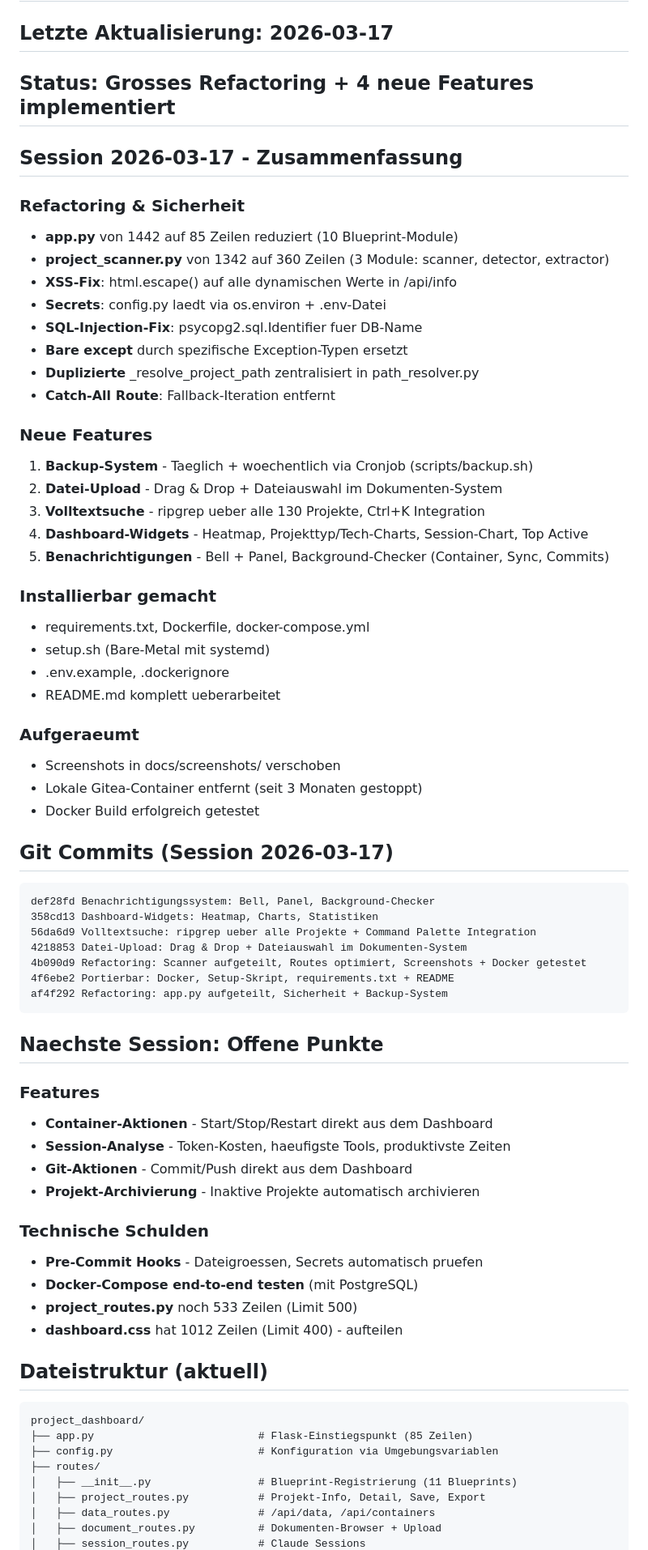
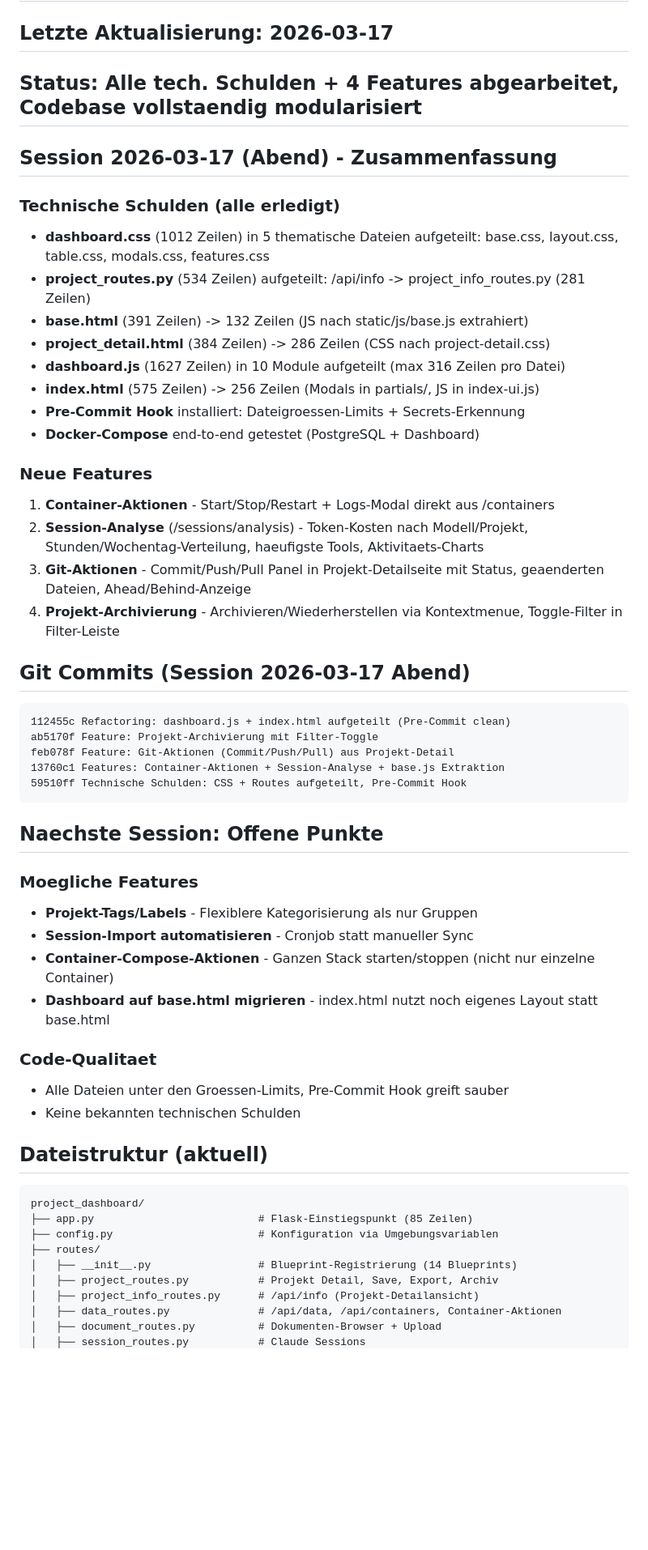
Before and after one commit to web-werkstatt/session-pilot, a Markdown page: next-session.md, the part around one of its changes. Shown at 81% size. GitHub-like rendering; blank space fills up the shorter version.

Commit message:
Dokumentation: next-session.md aktualisiert (Session-Ende)
Co-Authored-By: Claude Opus 4.6 (1M context) <noreply@anthropic.com>

````diff
--- a/next-session.md
+++ b/next-session.md
@@ -1,63 +1,47 @@
 # Projekt-Dashboard - Naechste Session
 
 ## Letzte Aktualisierung: 2026-03-17
-## Status: Grosses Refactoring + 4 neue Features implementiert
+## Status: Alle tech. Schulden + 4 Features abgearbeitet, Codebase vollstaendig modularisiert
 
-## Session 2026-03-17 - Zusammenfassung
+## Session 2026-03-17 (Abend) - Zusammenfassung
 
-### Refactoring & Sicherheit
-- **app.py** von 1442 auf 85 Zeilen reduziert (10 Blueprint-Module)
-- **project_scanner.py** von 1342 auf 360 Zeilen (3 Module: scanner, detector, extractor)
-- **XSS-Fix**: html.escape() auf alle dynamischen Werte in /api/info
-- **Secrets**: config.py laedt via os.environ + .env-Datei
-- **SQL-Injection-Fix**: psycopg2.sql.Identifier fuer DB-Name
-- **Bare except** durch spezifische Exception-Typen ersetzt
-- **Duplizierte** _resolve_project_path zentralisiert in path_resolver.py
-- **Catch-All Route**: Fallback-Iteration entfernt
+### Technische Schulden (alle erledigt)
+- **dashboard.css** (1012 Zeilen) in 5 thematische Dateien aufgeteilt: base.css, layout.css, table.css, modals.css, features.css
+- **project_routes.py** (534 Zeilen) aufgeteilt: /api/info -> project_info_routes.py (281 Zeilen)
+- **base.html** (391 Zeilen) -> 132 Zeilen (JS nach static/js/base.js extrahiert)
+- **project_detail.html** (384 Zeilen) -> 286 Zeilen (CSS nach project-detail.css)
+- **dashboard.js** (1627 Zeilen) in 10 Module aufgeteilt (max 316 Zeilen pro Datei)
+- **index.html** (575 Zeilen) -> 256 Zeilen (Modals in partials/, JS in index-ui.js)
+- **Pre-Commit Hook** installiert: Dateigroessen-Limits + Secrets-Erkennung
+- **Docker-Compose** end-to-end getestet (PostgreSQL + Dashboard)
 
 ### Neue Features
-1. **Backup-System** - Taeglich + woechentlich via Cronjob (scripts/backup.sh)
-2. **Datei-Upload** - Drag & Drop + Dateiauswahl im Dokumenten-System
-3. **Volltextsuche** - ripgrep ueber alle 130 Projekte, Ctrl+K Integration
-4. **Dashboard-Widgets** - Heatmap, Projekttyp/Tech-Charts, Session-Chart, Top Active
-5. **Benachrichtigungen** - Bell + Panel, Background-Checker (Container, Sync, Commits)
+1. **Container-Aktionen** - Start/Stop/Restart + Logs-Modal direkt aus /containers
+2. **Session-Analyse** (/sessions/analysis) - Token-Kosten nach Modell/Projekt, Stunden/Wochentag-Verteilung, haeufigste Tools, Aktivitaets-Charts
+3. **Git-Aktionen** - Commit/Push/Pull Panel in Projekt-Detailseite mit Status, geaenderten Dateien, Ahead/Behind-Anzeige
+4. **Projekt-Archivierung** - Archivieren/Wiederherstellen via Kontextmenue, Toggle-Filter in Filter-Leiste
 
-### Installierbar gemacht
-- requirements.txt, Dockerfile, docker-compose.yml
-- setup.sh (Bare-Metal mit systemd)
-- .env.example, .dockerignore
-- README.md komplett ueberarbeitet
-
-### Aufgeraeumt
-- Screenshots in docs/screenshots/ verschoben
-- Lokale Gitea-Container entfernt (seit 3 Monaten gestoppt)
-- Docker Build erfolgreich getestet
-
-## Git Commits (Session 2026-03-17)
+## Git Commits (Session 2026-03-17 Abend)
 
 ```
-def28fd Benachrichtigungssystem: Bell, Panel, Background-Checker
-358cd13 Dashboard-Widgets: Heatmap, Charts, Statistiken
-56da6d9 Volltextsuche: ripgrep ueber alle Projekte + Command Palette Integration
-4218853 Datei-Upload: Drag & Drop + Dateiauswahl im Dokumenten-System
-4b090d9 Refactoring: Scanner aufgeteilt, Routes optimiert, Screenshots + Docker getestet
-4f6ebe2 Portierbar: Docker, Setup-Skript, requirements.txt + README
-af4f292 Refactoring: app.py aufgeteilt, Sicherheit + Backup-System
+112455c Refactoring: dashboard.js + index.html aufgeteilt (Pre-Commit clean)
+ab5170f Feature: Projekt-Archivierung mit Filter-Toggle
+feb078f Feature: Git-Aktionen (Commit/Push/Pull) aus Projekt-Detail
+13760c1 Features: Container-Aktionen + Session-Analyse + base.js Extraktion
+59510ff Technische Schulden: CSS + Routes aufgeteilt, Pre-Commit Hook
 ```
 
 ## Naechste Session: Offene Punkte
 
-### Features
-- **Container-Aktionen** - Start/Stop/Restart direkt aus dem Dashboard
-- **Session-Analyse** - Token-Kosten, haeufigste Tools, produktivste Zeiten
-- **Git-Aktionen** - Commit/Push direkt aus dem Dashboard
-- **Projekt-Archivierung** - Inaktive Projekte automatisch archivieren
+### Moegliche Features
+- **Projekt-Tags/Labels** - Flexiblere Kategorisierung als nur Gruppen
+- **Session-Import automatisieren** - Cronjob statt manueller Sync
+- **Container-Compose-Aktionen** - Ganzen Stack starten/stoppen (nicht nur einzelne Container)
+- **Dashboard auf base.html migrieren** - index.html nutzt noch eigenes Layout statt base.html
 
-### Technische Schulden
-- **Pre-Commit Hooks** - Dateigroessen, Secrets automatisch pruefen
-- **Docker-Compose end-to-end testen** (mit PostgreSQL)
-- **project_routes.py** noch 533 Zeilen (Limit 500)
-- **dashboard.css** hat 1012 Zeilen (Limit 400) - aufteilen
+### Code-Qualitaet
+- Alle Dateien unter den Groessen-Limits, Pre-Commit Hook greift sauber
+- Keine bekannten technischen Schulden
 
 ## Dateistruktur (aktuell)
 
@@ -66,8 +50,9 @@ project_dashboard/
 ├── app.py                          # Flask-Einstiegspunkt (85 Zeilen)
 ├── config.py                       # Konfiguration via Umgebungsvariablen
 ├── routes/
-│   ├── __init__.py                 # Blueprint-Registrierung (11 Blueprints)
-│   ├── project_routes.py           # Projekt-Info, Detail, Save, Export
-│   ├── data_routes.py              # /api/data, /api/containers
+│   ├── __init__.py                 # Blueprint-Registrierung (14 Blueprints)
+│   ├── project_routes.py           # Projekt Detail, Save, Export, Archiv
+│   ├── project_info_routes.py      # /api/info (Projekt-Detailansicht)
+│   ├── data_routes.py              # /api/data, /api/containers, Container-Aktionen
 │   ├── document_routes.py          # Dokumenten-Browser + Upload
 │   ├── session_routes.py           # Claude Sessions
````
Also changed, not shown: other parts of next-session.md (+44 -8 lines).
